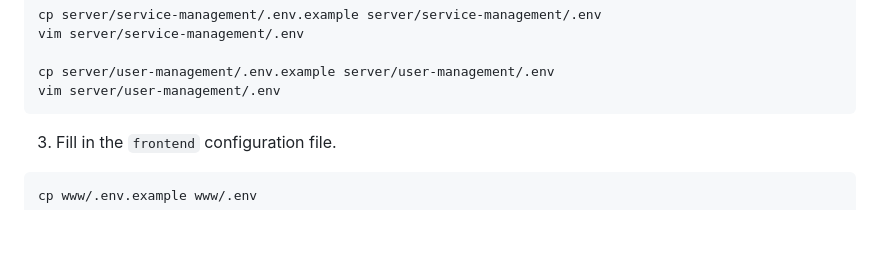
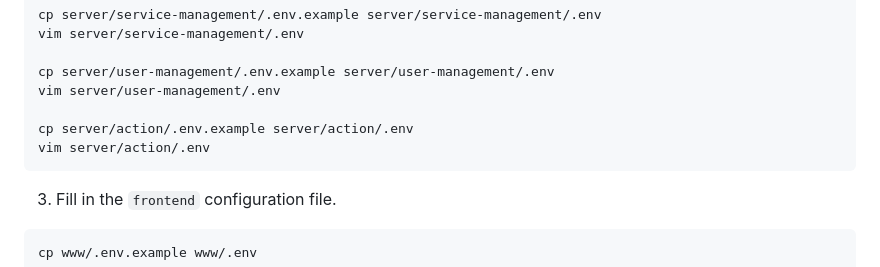
Before and after one commit to ppetschen/B-DEV-500-BAR-5-1-area-2024, a Markdown page: SETUP.md, the part around the change. Rendered like a GitHub page; blank space fills up the shorter version.

Commit message:
add: action `env` to setup

````diff
--- a/SETUP.md
+++ b/SETUP.md
@@ -23,6 +23,9 @@ vim server/service-management/.env
 
 cp server/user-management/.env.example server/user-management/.env
 vim server/user-management/.env
+
+cp server/action/.env.example server/action/.env
+vim server/action/.env
 ```
 
 3. Fill in the `frontend` configuration file.
````
